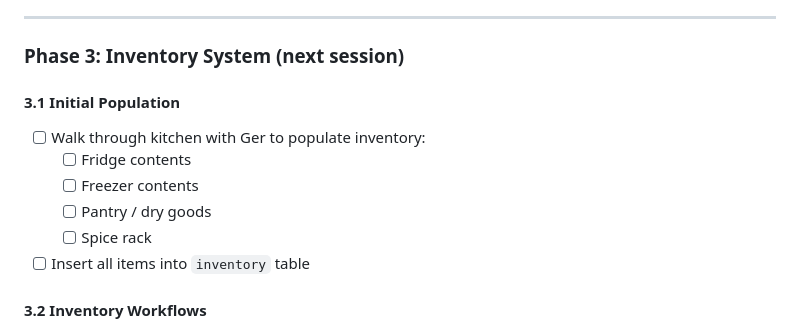
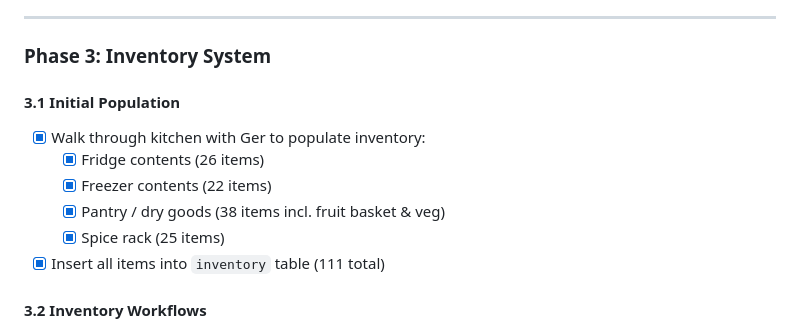
Before and after one commit to Gerosullivan/Home-Cook, a Markdown page: plan.md, the part around the change. Rendered like a GitHub page.

Commit message:
Phase 3.1: Initial kitchen inventory — 111 items across fridge, freezer, pantry, spice rack
Walked through kitchen with Ger to populate inventory table:
- Fridge: 26 items (dairy, condiments, fresh produce, leftovers)
- Freezer: 22 items (meat, frozen veg, baked goods, stock)
- Pantry: 38 items (tins, dried goods, flour, fruit basket, veg)
- Spice rack: 25 herbs and spices

Co-Authored-By: Claude Opus 4.6 <noreply@anthropic.com>

```diff
--- a/plan.md
+++ b/plan.md
@@ -355,15 +355,15 @@ Home-Cook/
 
 ---
 
-### Phase 3: Inventory System (next session)
+### Phase 3: Inventory System
 
 #### 3.1 Initial Population
-- [ ] Walk through kitchen with Ger to populate inventory:
-  - [ ] Fridge contents
-  - [ ] Freezer contents
-  - [ ] Pantry / dry goods
-  - [ ] Spice rack
-- [ ] Insert all items into `inventory` table
+- [x] Walk through kitchen with Ger to populate inventory:
+  - [x] Fridge contents (26 items)
+  - [x] Freezer contents (22 items)
+  - [x] Pantry / dry goods (38 items incl. fruit basket & veg)
+  - [x] Spice rack (25 items)
+- [x] Insert all items into `inventory` table (111 total)
 
 #### 3.2 Inventory Workflows
 - [ ] Test `/inventory` skill: add items after a shop
```
